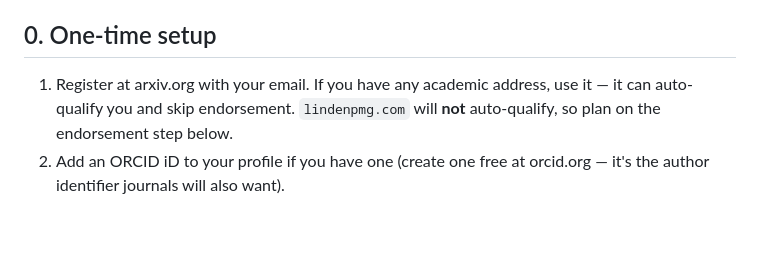
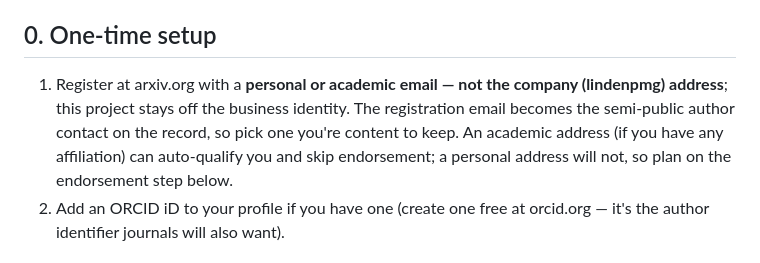
Before and after one commit to anastasds/chuzhditsa, a Markdown page: submission/arxiv-walkthrough.md, the part around the change. Rendered like a GitHub page; blank space fills up the shorter version.

Commit message:
Submissions go under a personal/academic identity, not the company one
Per instruction: no lindenpmg. arXiv registration email, ORCID, and all
byline contacts use a personal or academic address, not the business
(lindenpmg) domain — the walkthrough and PLAN now say so explicitly, and
the registration-email note flags that arXiv's contact address is
semi-public and permanent, so it should be one chosen deliberately.

Co-Authored-By: Claude Fable 5 <noreply@anthropic.com>

```diff
--- a/submission/arxiv-walkthrough.md
+++ b/submission/arxiv-walkthrough.md
@@ -7,9 +7,12 @@ these are the account, endorsement, and submit actions the builder cannot do.
 
 ## 0. One-time setup
 
-1. Register at arxiv.org with your email. If you have any academic address,
-   use it — it can auto-qualify you and skip endorsement. `lindenpmg.com` will
-   **not** auto-qualify, so plan on the endorsement step below.
+1. Register at arxiv.org with a **personal or academic email — not the
+   company (lindenpmg) address**; this project stays off the business identity.
+   The registration email becomes the semi-public author contact on the record,
+   so pick one you're content to keep. An academic address (if you have any
+   affiliation) can auto-qualify you and skip endorsement; a personal address
+   will not, so plan on the endorsement step below.
 2. Add an ORCID iD to your profile if you have one (create one free at
    orcid.org — it's the author identifier journals will also want).
 
```
